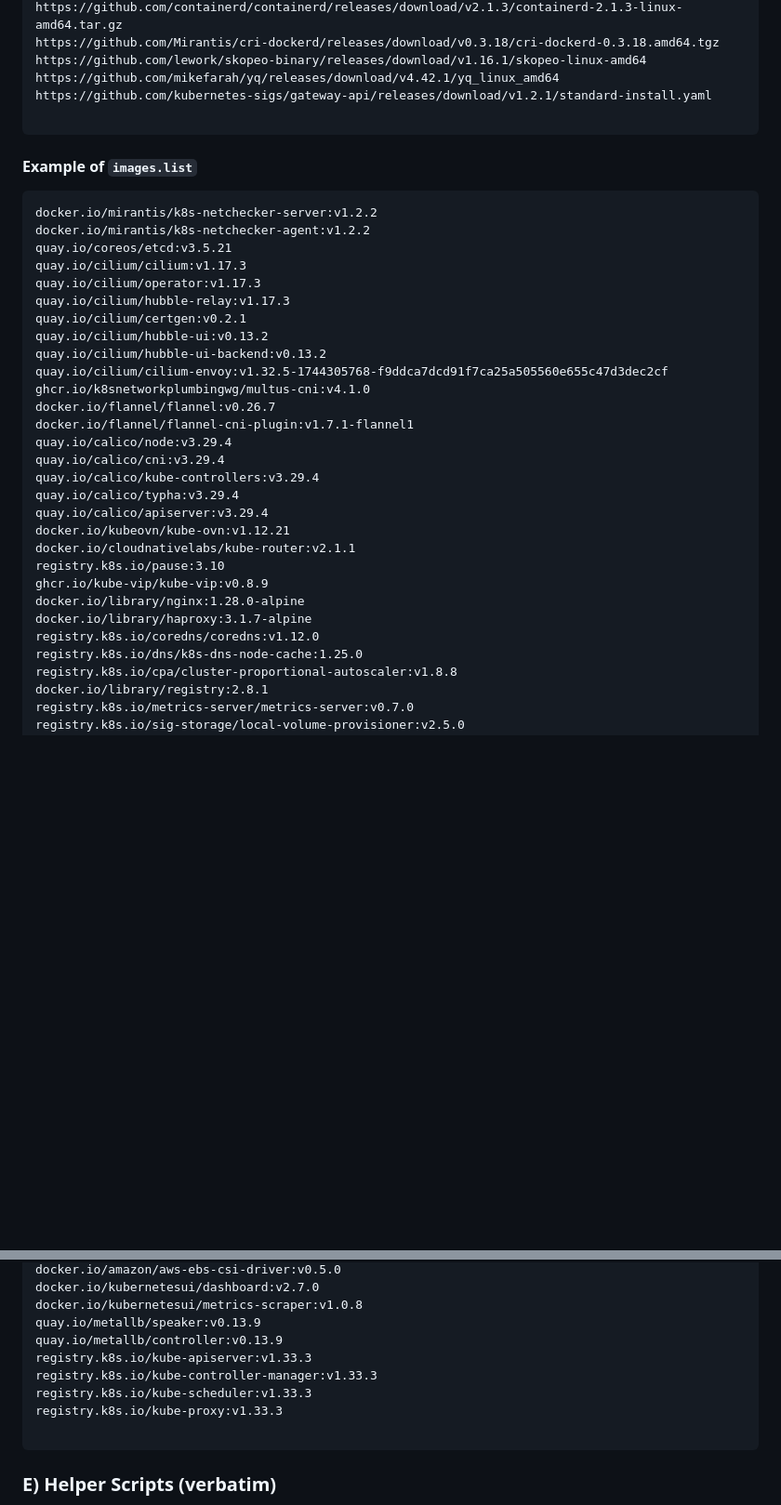
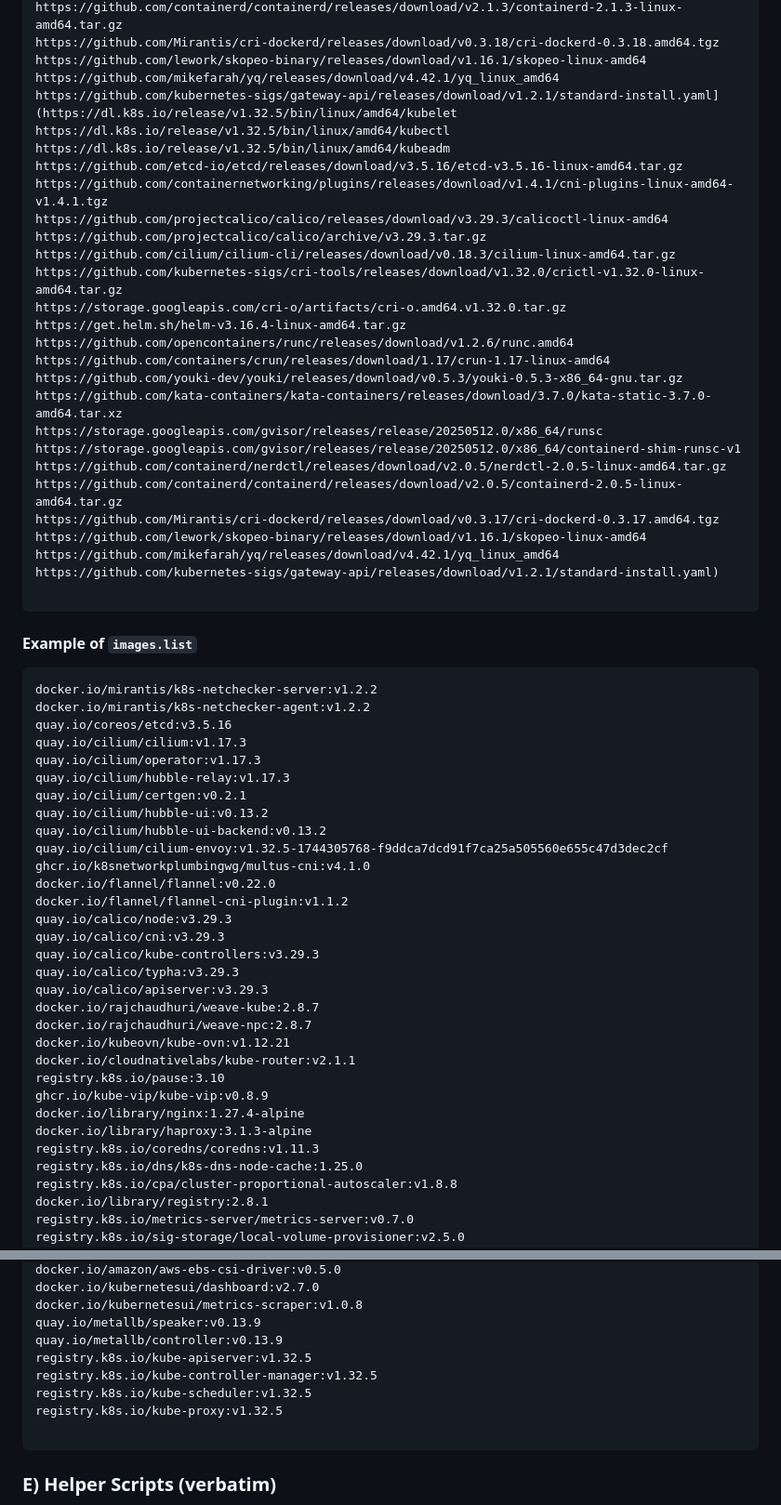
Before and after one commit to A-Soltani255/Kubespray, a Markdown page: Installing-Airgapped-Kubernetes-Cluster-Using-Kubespray.md, 2 parts joined by grey strips. Shown at 93% size. GitHub-like rendering; blank space fills up the shorter version.

````diff
--- a/Installing-Airgapped-Kubernetes-Cluster-Using-Kubespray.md
+++ b/Installing-Airgapped-Kubernetes-Cluster-Using-Kubespray.md
@@ -1452,7 +1452,29 @@ https://github.com/containerd/containerd/releases/download/v2.1.3/containerd-2.1
 https://github.com/Mirantis/cri-dockerd/releases/download/v0.3.18/cri-dockerd-0.3.18.amd64.tgz
 https://github.com/lework/skopeo-binary/releases/download/v1.16.1/skopeo-linux-amd64
 https://github.com/mikefarah/yq/releases/download/v4.42.1/yq_linux_amd64
-https://github.com/kubernetes-sigs/gateway-api/releases/download/v1.2.1/standard-install.yaml
+https://github.com/kubernetes-sigs/gateway-api/releases/download/v1.2.1/standard-install.yaml](https://dl.k8s.io/release/v1.32.5/bin/linux/amd64/kubelet
+https://dl.k8s.io/release/v1.32.5/bin/linux/amd64/kubectl
+https://dl.k8s.io/release/v1.32.5/bin/linux/amd64/kubeadm
+https://github.com/etcd-io/etcd/releases/download/v3.5.16/etcd-v3.5.16-linux-amd64.tar.gz
+https://github.com/containernetworking/plugins/releases/download/v1.4.1/cni-plugins-linux-amd64-v1.4.1.tgz
+https://github.com/projectcalico/calico/releases/download/v3.29.3/calicoctl-linux-amd64
+https://github.com/projectcalico/calico/archive/v3.29.3.tar.gz
+https://github.com/cilium/cilium-cli/releases/download/v0.18.3/cilium-linux-amd64.tar.gz
+https://github.com/kubernetes-sigs/cri-tools/releases/download/v1.32.0/crictl-v1.32.0-linux-amd64.tar.gz
+https://storage.googleapis.com/cri-o/artifacts/cri-o.amd64.v1.32.0.tar.gz
+https://get.helm.sh/helm-v3.16.4-linux-amd64.tar.gz
+https://github.com/opencontainers/runc/releases/download/v1.2.6/runc.amd64
+https://github.com/containers/crun/releases/download/1.17/crun-1.17-linux-amd64
+https://github.com/youki-dev/youki/releases/download/v0.5.3/youki-0.5.3-x86_64-gnu.tar.gz
+https://github.com/kata-containers/kata-containers/releases/download/3.7.0/kata-static-3.7.0-amd64.tar.xz
+https://storage.googleapis.com/gvisor/releases/release/20250512.0/x86_64/runsc
+https://storage.googleapis.com/gvisor/releases/release/20250512.0/x86_64/containerd-shim-runsc-v1
+https://github.com/containerd/nerdctl/releases/download/v2.0.5/nerdctl-2.0.5-linux-amd64.tar.gz
+https://github.com/containerd/containerd/releases/download/v2.0.5/containerd-2.0.5-linux-amd64.tar.gz
+https://github.com/Mirantis/cri-dockerd/releases/download/v0.3.17/cri-dockerd-0.3.17.amd64.tgz
+https://github.com/lework/skopeo-binary/releases/download/v1.16.1/skopeo-linux-amd64
+https://github.com/mikefarah/yq/releases/download/v4.42.1/yq_linux_amd64
+https://github.com/kubernetes-sigs/gateway-api/releases/download/v1.2.1/standard-install.yaml)
 
 ```
 
@@ -1460,7 +1482,7 @@ https://github.com/kubernetes-sigs/gateway-api/releases/download/v1.2.1/standard
 ```text
 docker.io/mirantis/k8s-netchecker-server:v1.2.2
 docker.io/mirantis/k8s-netchecker-agent:v1.2.2
-quay.io/coreos/etcd:v3.5.21
+quay.io/coreos/etcd:v3.5.16
 quay.io/cilium/cilium:v1.17.3
 quay.io/cilium/operator:v1.17.3
 quay.io/cilium/hubble-relay:v1.17.3
@@ -1469,20 +1491,22 @@ quay.io/cilium/hubble-ui:v0.13.2
 quay.io/cilium/hubble-ui-backend:v0.13.2
 quay.io/cilium/cilium-envoy:v1.32.5-1744305768-f9ddca7dcd91f7ca25a505560e655c47d3dec2cf
 ghcr.io/k8snetworkplumbingwg/multus-cni:v4.1.0
-docker.io/flannel/flannel:v0.26.7
-docker.io/flannel/flannel-cni-plugin:v1.7.1-flannel1
-quay.io/calico/node:v3.29.4
-quay.io/calico/cni:v3.29.4
-quay.io/calico/kube-controllers:v3.29.4
-quay.io/calico/typha:v3.29.4
-quay.io/calico/apiserver:v3.29.4
+docker.io/flannel/flannel:v0.22.0
+docker.io/flannel/flannel-cni-plugin:v1.1.2
+quay.io/calico/node:v3.29.3
+quay.io/calico/cni:v3.29.3
+quay.io/calico/kube-controllers:v3.29.3
+quay.io/calico/typha:v3.29.3
+quay.io/calico/apiserver:v3.29.3
+docker.io/rajchaudhuri/weave-kube:2.8.7
+docker.io/rajchaudhuri/weave-npc:2.8.7
 docker.io/kubeovn/kube-ovn:v1.12.21
 docker.io/cloudnativelabs/kube-router:v2.1.1
 registry.k8s.io/pause:3.10
 ghcr.io/kube-vip/kube-vip:v0.8.9
-docker.io/library/nginx:1.28.0-alpine
-docker.io/library/haproxy:3.1.7-alpine
-registry.k8s.io/coredns/coredns:v1.12.0
+docker.io/library/nginx:1.27.4-alpine
+docker.io/library/haproxy:3.1.3-alpine
+registry.k8s.io/coredns/coredns:v1.11.3
 registry.k8s.io/dns/k8s-dns-node-cache:1.25.0
 registry.k8s.io/cpa/cluster-proportional-autoscaler:v1.8.8
 docker.io/library/registry:2.8.1
@@ -1506,10 +1530,10 @@ docker.io/kubernetesui/dashboard:v2.7.0
 docker.io/kubernetesui/metrics-scraper:v1.0.8
 quay.io/metallb/speaker:v0.13.9
 quay.io/metallb/controller:v0.13.9
-registry.k8s.io/kube-apiserver:v1.33.3
-registry.k8s.io/kube-controller-manager:v1.33.3
-registry.k8s.io/kube-scheduler:v1.33.3
-registry.k8s.io/kube-proxy:v1.33.3
+registry.k8s.io/kube-apiserver:v1.32.5
+registry.k8s.io/kube-controller-manager:v1.32.5
+registry.k8s.io/kube-scheduler:v1.32.5
+registry.k8s.io/kube-proxy:v1.32.5
 
 ```
 
````
Also changed, not shown: other parts of Installing-Airgapped-Kubernetes-Cluster-Using-Kubespray.md (+1 -1 lines).
